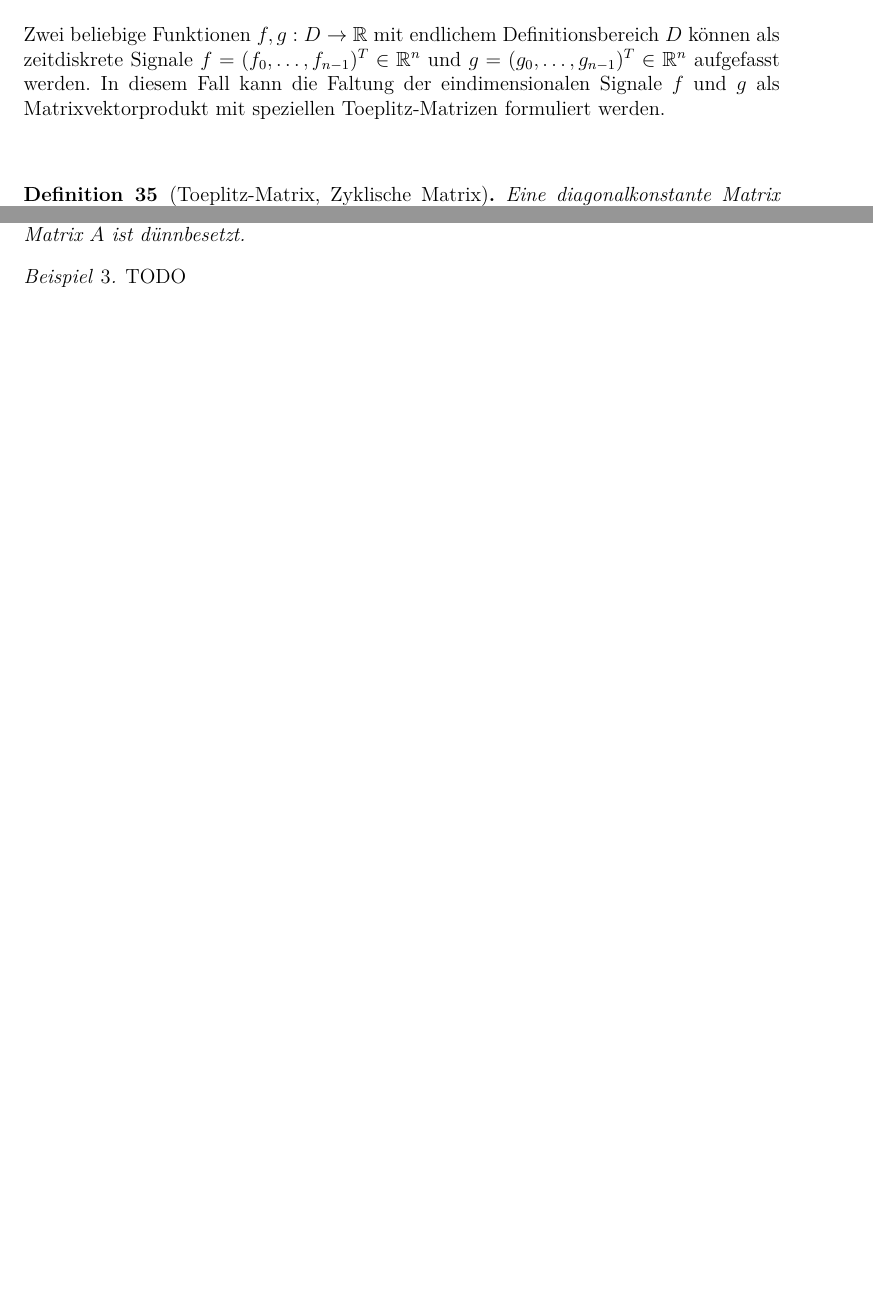
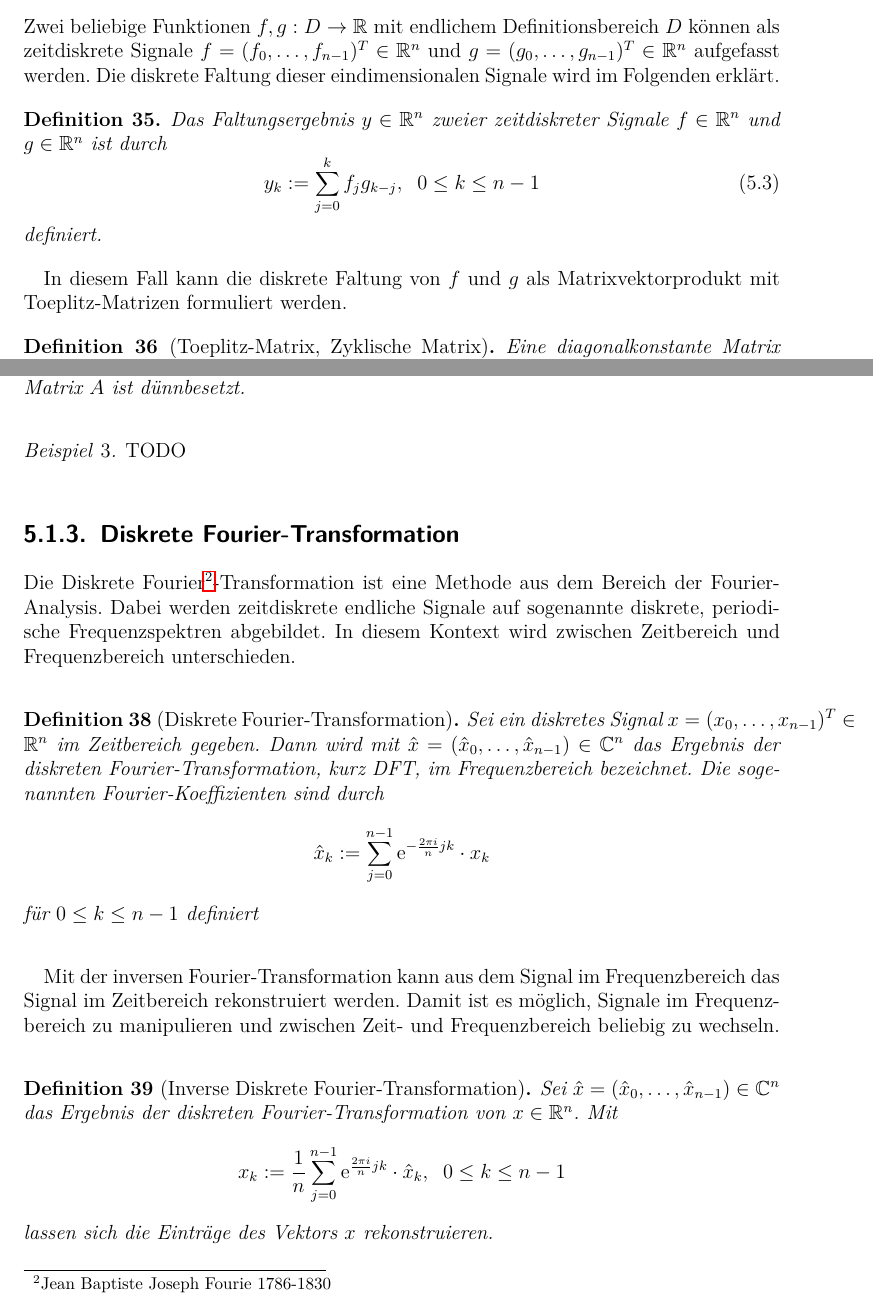
Before and after one commit to baldi181/CNN_in_SQL, a LaTeX thesis (Thesis_mit_Bsp_Biblatex/thesis_mit_Bsp.tex, which reads Thesis_mit_Bsp_Biblatex/chapters/umsetzung_sql.tex): two parts of pages 61 and 63 of 73 before the commit and two parts of pages 61 and 63 of 75 after it, joined at a grey line, cut so that both start at the same text, the shorter picture padded with empty space. Compiled offline with pdfLaTeX.

Commit message:
Add files via upload

```diff
--- a/Thesis_mit_Bsp_Biblatex/chapters/umsetzung_sql.tex
+++ b/Thesis_mit_Bsp_Biblatex/chapters/umsetzung_sql.tex
@@ -52,7 +52,16 @@ TODO Grafik ergebnis erklären.
 \subsection{Faltung als Matrixvektorprodukt}
 \label{abs:conv_using_sparse}
 Zwei beliebige Funktionen $f,g: D \rightarrow \mathbb{R}$ mit endlichem Definitionsbereich $D$ können als zeitdiskrete Signale $f=(f_0, \ldots, f_{n-1})^T \in \mathbb{R}^{n}$ und $g=(g_0, \ldots, g_{n-1})^T \in \mathbb{R}^{n}$ aufgefasst werden. %Durch das Fortsetzen mit Nullen besitzen die Vektoren $f$ und $g$ die gleiche Länge.
-In diesem Fall kann die Faltung der eindimensionalen Signale $f$ und $g$ als Matrixvektorprodukt mit speziellen Toeplitz-Matrizen formuliert werden.
+Die diskrete Faltung dieser eindimensionalen Signale wird im Folgenden erklärt.
+
+\begin{defi}
+    Das Faltungsergebnis $y \in \RR^{n}$ zweier zeitdiskreter Signale $f \in \RR^n$ und $g \in \RR^n$ ist durch
+    \begin{equation}
+        y_k:=\sum_{j=0}^{k} f_j g_{k-j}, \; \; 0 \leq k \leq n-1
+    \end{equation}
+    definiert.
+\end{defi}
+In diesem Fall kann die diskrete Faltung von $f$ und $g$ als Matrixvektorprodukt mit Toeplitz-Matrizen formuliert werden.
 
 \begin{defi}[Toeplitz-Matrix, Zyklische Matrix]
     \label{def:toeplitzM}
@@ -162,7 +171,24 @@ Weiter bezeichne $\mathrm{vec}(X)$ die Transformation der Matrix $X$ in einen Ve
     TODO
 \end{bsp}
 
+\subsection{Diskrete Fourier-Transformation}
+Die Diskrete Fourier\footnote{Jean Baptiste Joseph Fourie 1786-1830}-Transformation ist eine Methode aus dem Bereich der Fourier-Analysis. Dabei werden zeitdiskrete endliche Signale auf sogenannte diskrete, periodische Frequenzspektren abgebildet. In diesem Kontext wird zwischen Zeitbereich und Frequenzbereich unterschieden.
 
+\begin{defi}[Diskrete Fourier-Transformation]
+    Sei ein diskretes Signal $x=(x_0, \ldots, x_{n-1})^T \in \RR^n$ im Zeitbereich gegeben. Dann wird mit $\hat{x}=(\hat{x}_0, \ldots, \hat{x}_{n-1}) \in \mathbb{C}^n$ das Ergebnis der diskreten Fourier-Transformation, kurz DFT, im Frequenzbereich bezeichnet. Die sogenannten Fourier-Koeffizienten sind durch
+    \begin{equation*}
+        \hat{x}_k:=\sum_{j=0}^{n-1} \mathrm{e}^{- \frac{2 \pi i}{n} j k} \cdot x_k
+    \end{equation*}
+    für $0 \leq k \leq n-1$ definiert
+\end{defi}
+Mit der inversen Fourier-Transformation kann aus dem Signal im Frequenzbereich das Signal im Zeitbereich rekonstruiert werden. Damit ist es möglich, Signale im Frequenzbereich zu manipulieren und zwischen Zeit- und Frequenzbereich beliebig zu wechseln.
+\begin{defi}[Inverse Diskrete Fourier-Transformation]
+    Sei $\hat{x}=(\hat{x}_0, \ldots, \hat{x}_{n-1}) \in \mathbb{C}^n$ das Ergebnis der diskreten Fourier-Transformation von $x \in \RR^n$. Mit
+    \begin{equation*}
+        x_k:= \frac{1}{n} \sum_{j=0}^{n-1} \mathrm{e}^{\frac{2 \pi i}{n} j k} \cdot \hat{x}_k, \; \; 0 \leq k \leq n-1
+    \end{equation*}
+    lassen sich die Einträge des Vektors $x$ rekonstruieren.
+\end{defi}
 \section{Datenbankgestützte FFN}
 \label{abs:FFN_in_sql}
 \section{Datenbankgestützte Vorwärtsrechnung}
```
Also changed, not shown: Thesis_mit_Bsp_Biblatex/thesis_mit_Bsp.pdf, Thesis_mit_Bsp_Biblatex/chapters/umsetzung_sql.tex (46 more changed lines), 6 other files.
